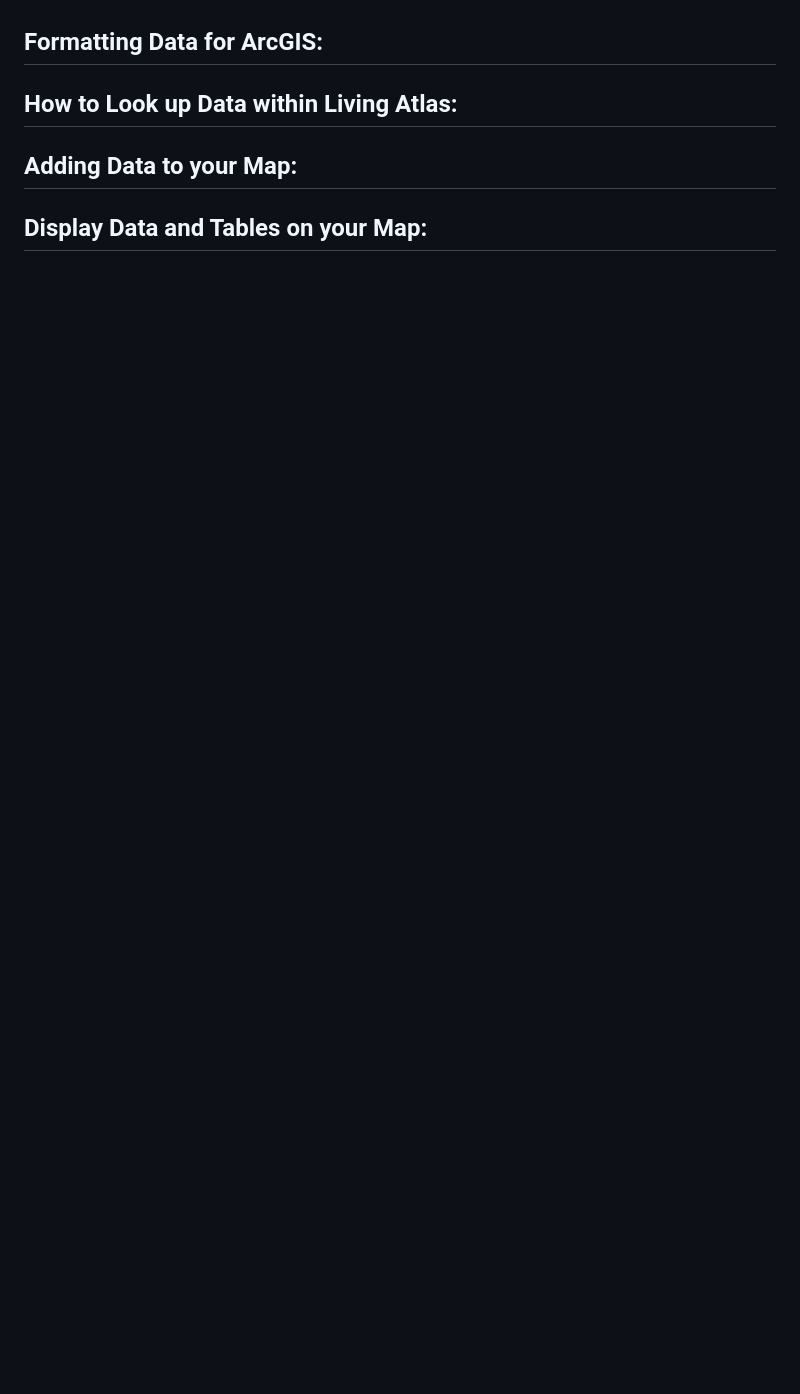
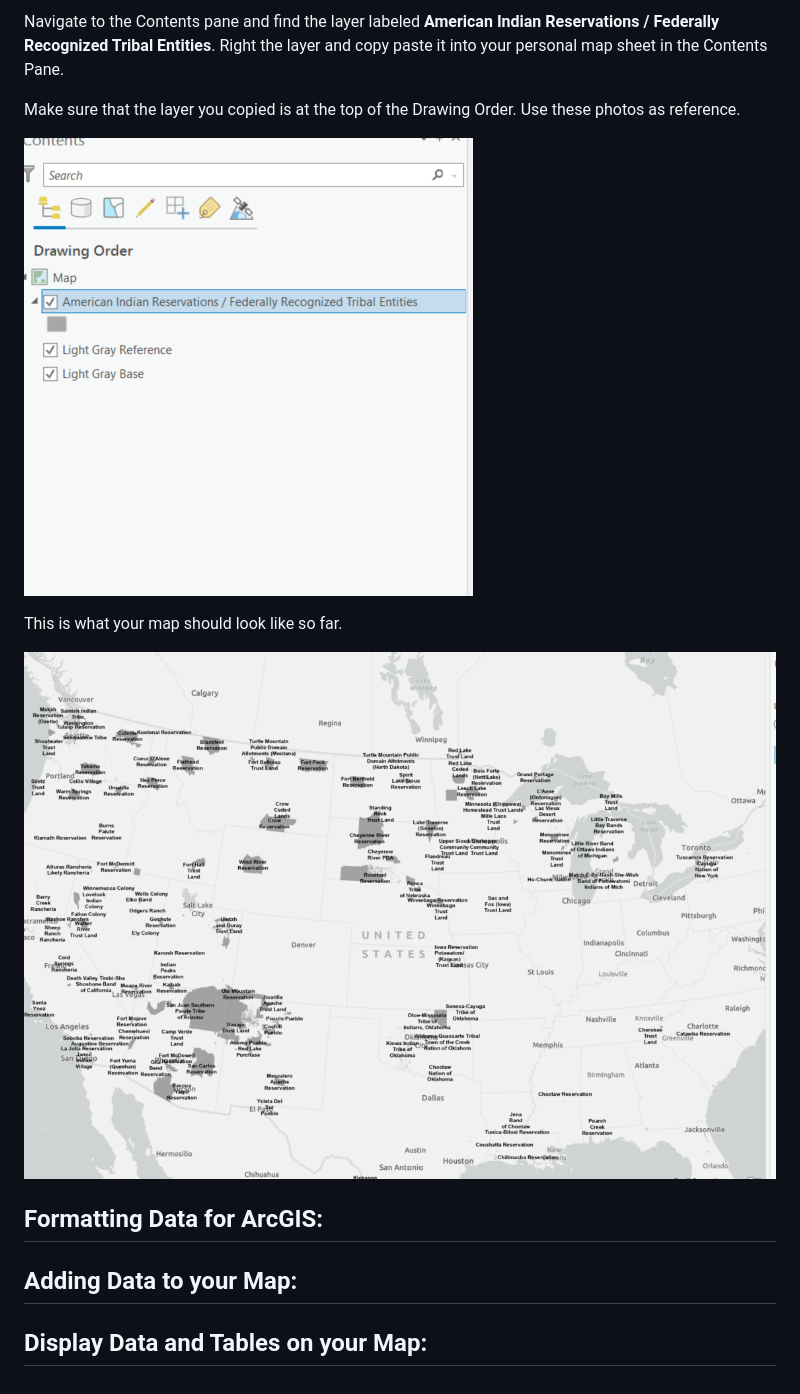
Before and after one commit to newtfire/newTutorials, a Markdown page: ArcGIS.md, the part around the change printed below. GitHub-like rendering; pictures changed too: ArcGIS-Imgs/Map-Native-Res.PNG (added), ArcGIS-Imgs/drawing-order.PNG (added); blank space fills up the shorter version.

```diff
--- a/ArcGIS.md
+++ b/ArcGIS.md
@@ -35,4 +49,13 @@ There is a Catalog pane located on the right side of the window. This pane allow
+Navigate to the Contents pane and find the layer labeled **American Indian Reservations / Federally Recognized Tribal Entities**. Right the layer and copy paste it into your personal map sheet in the Contents Pane.
+
+Make sure that the layer you copied is at the top of the Drawing Order. Use these photos as reference.
+
+![Drawing Order](ArcGIS-Imgs/drawing-order.PNG)
+
+This is what your map should look like so far.
+
+![Map of Native American Reservations](ArcGIS-Imgs/Map-Native-Res.PNG)
+
 ## Formatting Data for ArcGIS: ##
-## How to Look up Data within Living Atlas: ##
 ## Adding Data to your Map: ##
 ## Display Data and Tables on your Map: ##
```
Also changed, not shown: other parts of ArcGIS.md (+14 -0 lines), ArcGIS-Imgs/Click-the-Other-Map.PNG (added), ArcGIS-Imgs/catalong-portal-livingAtlas.PNG (added).
